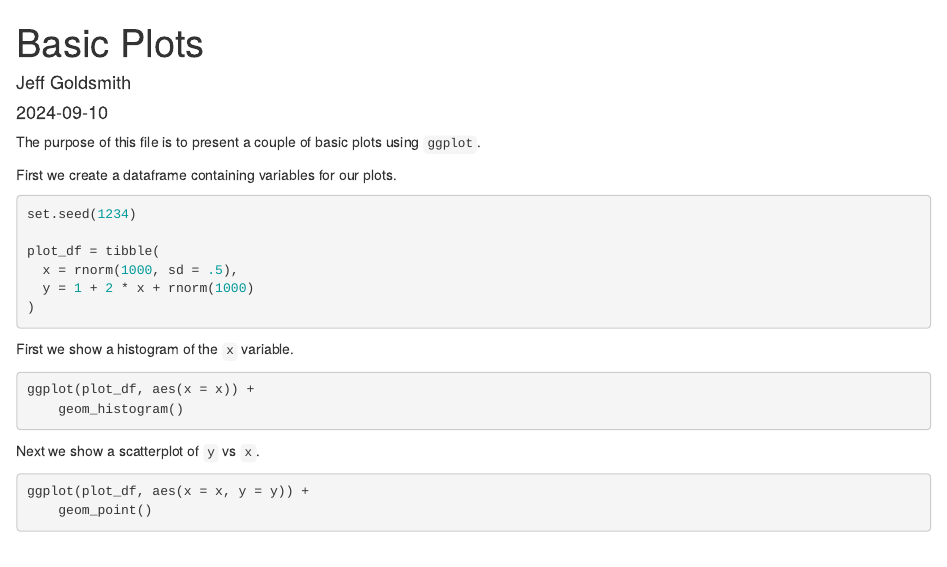
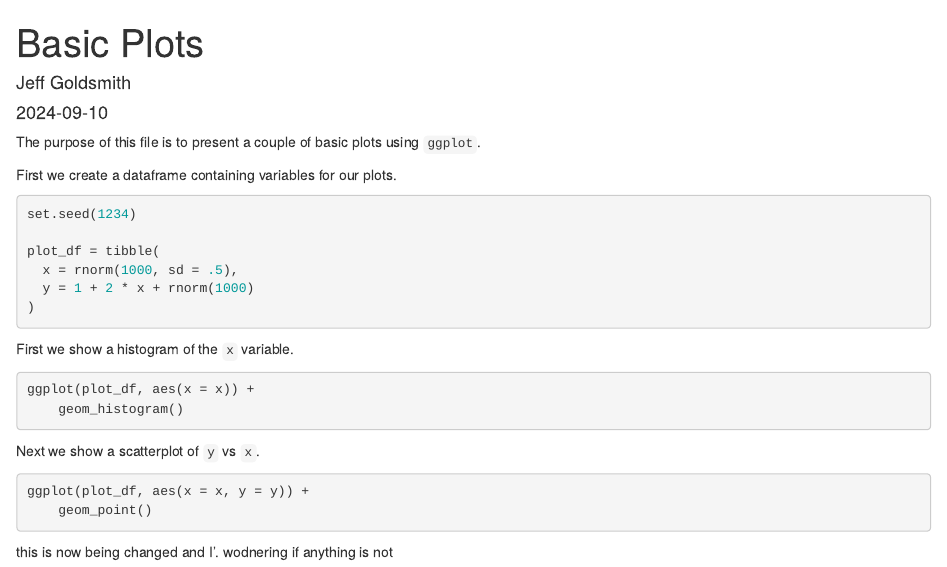
Before and after one commit to ozhengkun/exmaple_repo, an R Markdown document (rmd_basic_plots.Rmd): the page in a window 1100 px wide, from its top. Rendered offline with R 4.5, knitr and Pandoc, with nearby package versions; the code chunks are not run, so their results and figures are left out.

Commit message:
some new changed

````diff
--- a/rmd_basic_plots.Rmd
+++ b/rmd_basic_plots.Rmd
@@ -35,3 +35,5 @@ Next we show a scatterplot of `y` vs `x`.
 ggplot(plot_df, aes(x = x, y = y)) +
 	geom_point()
 ```
+
+this is now being changed and I'. wodnering if anything is not
````
